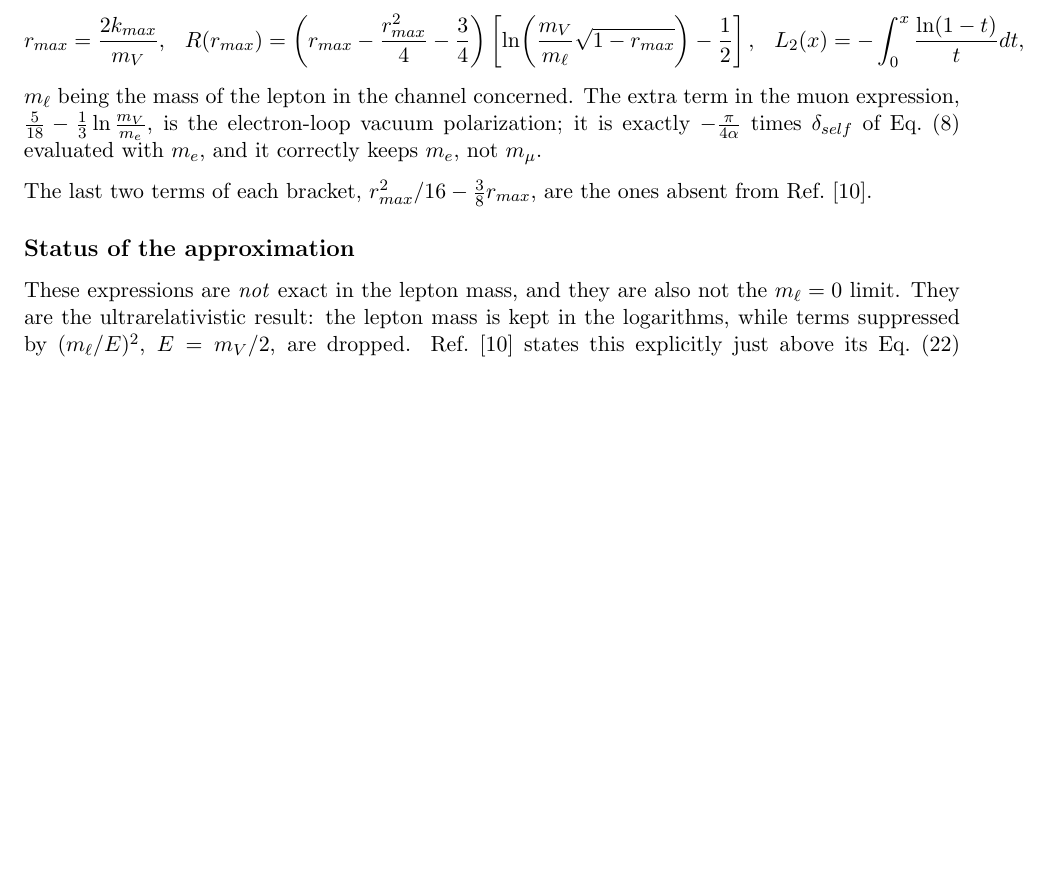
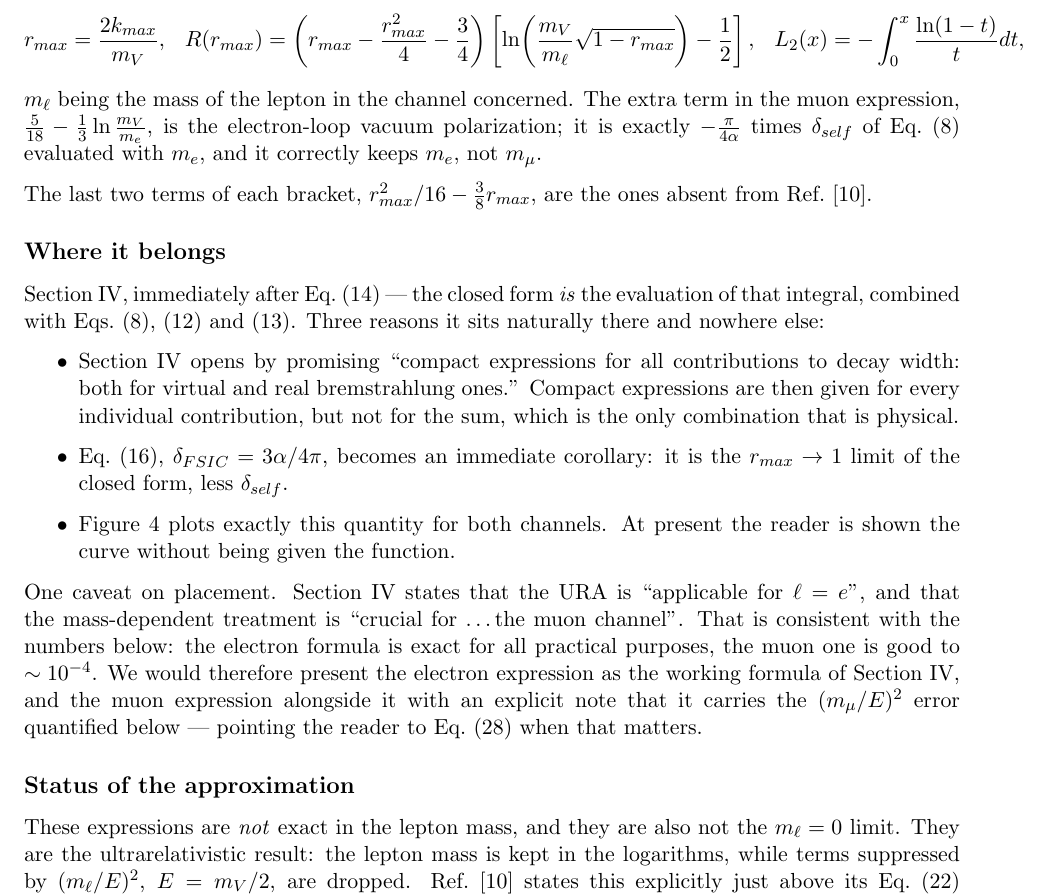
Before and after one commit to vkubarovsky/jpsi-rc-2026, a LaTeX document (notes/NLO_comments.tex): part of page 3 of 4, cut so that both start at the same text, the shorter picture padded with empty space. Compiled offline with pdfLaTeX.

Commit message:
notes: recommend Section IV placement for the closed-form total
Co-Authored-By: Claude Opus 5 <noreply@anthropic.com>

```diff
--- a/notes/NLO_comments.tex
+++ b/notes/NLO_comments.tex
@@ -160,6 +160,32 @@ not $m_\mu$.
 The last two terms of each bracket, $r_{max}^{2}/16-\tfrac38 r_{max}$, are the
 ones absent from Ref.~[10].
 
+\subsection*{Where it belongs}
+
+Section~IV, immediately after Eq.~(14) --- the closed form \emph{is} the
+evaluation of that integral, combined with Eqs.~(8), (12) and~(13). Three
+reasons it sits naturally there and nowhere else:
+
+\begin{itemize}
+\item Section~IV opens by promising ``compact expressions for all contributions
+      to decay width: both for virtual and real bremstrahlung ones.'' Compact
+      expressions are then given for every individual contribution, but not for
+      the sum, which is the only combination that is physical.
+\item Eq.~(16), $\delta_{FSIC}=3\alpha/4\pi$, becomes an immediate corollary: it
+      is the $r_{max}\to1$ limit of the closed form, less $\delta_{self}$.
+\item Figure~4 plots exactly this quantity for both channels. At present the
+      reader is shown the curve without being given the function.
+\end{itemize}
+
+One caveat on placement. Section~IV states that the URA is ``applicable for
+$\ell=e$'', and that the mass-dependent treatment is ``crucial for \ldots the
+muon channel''. That is consistent with the numbers below: the electron formula
+is exact for all practical purposes, the muon one is good to $\sim10^{-4}$. We
+would therefore present the electron expression as the working formula of
+Section~IV, and the muon expression alongside it with an explicit note that it
+carries the $(m_\mu/E)^{2}$ error quantified below --- pointing the reader to
+Eq.~(28) when that matters.
+
 \subsection*{Status of the approximation}
 
 These expressions are \emph{not} exact in the lepton mass, and they are also not
```
Also changed, not shown: notes/NLO_comments.pdf.
